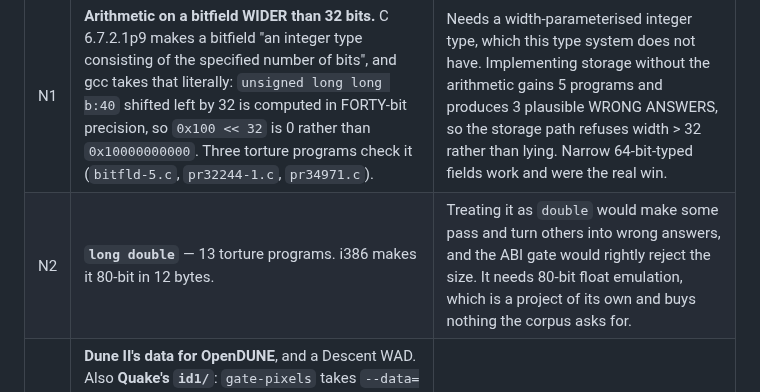
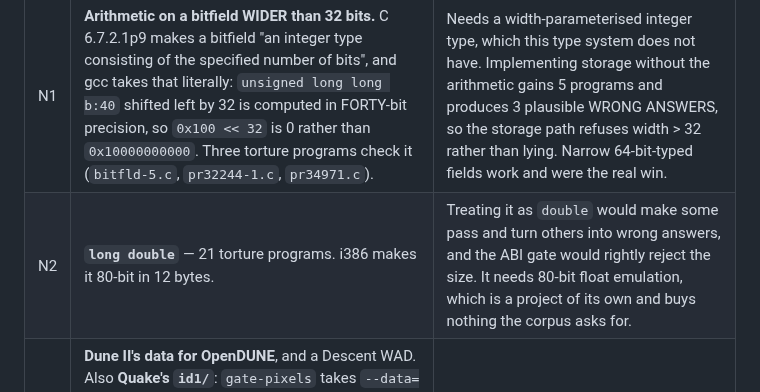
Before and after one commit to jfrelat-lab/prism, a Markdown page: docs/ROADMAP.md, the part around one of its changes. GitHub-like rendering.

```diff
--- a/docs/ROADMAP.md
+++ b/docs/ROADMAP.md
@@ -210,7 +210,7 @@ renderer; this shows it runs an application. See [COMPAT.md](COMPAT.md).
 | # | What | Why it stopped |
 |---|---|---|
 | N1 | **Arithmetic on a bitfield WIDER than 32 bits.** C 6.7.2.1p9 makes a bitfield "an integer type consisting of the specified number of bits", and gcc takes that literally: `unsigned long long b:40` shifted left by 32 is computed in FORTY-bit precision, so `0x100 << 32` is 0 rather than `0x10000000000`. Three torture programs check it (`bitfld-5.c`, `pr32244-1.c`, `pr34971.c`). | Needs a width-parameterised integer type, which this type system does not have. Implementing storage without the arithmetic gains 5 programs and produces 3 plausible WRONG ANSWERS, so the storage path refuses width > 32 rather than lying. Narrow 64-bit-typed fields work and were the real win. |
-| N2 | **`long double`** — 13 torture programs. i386 makes it 80-bit in 12 bytes. | Treating it as `double` would make some pass and turn others into wrong answers, and the ABI gate would rightly reject the size. It needs 80-bit float emulation, which is a project of its own and buys nothing the corpus asks for. |
+| N2 | **`long double`** — 21 torture programs. i386 makes it 80-bit in 12 bytes. | Treating it as `double` would make some pass and turn others into wrong answers, and the ABI gate would rightly reject the size. It needs 80-bit float emulation, which is a project of its own and buys nothing the corpus asks for. |
 | N3 | **Dune II's data for OpenDUNE**, and a Descent WAD. Also **Quake's `id1/`**: `gate-pixels` takes `--data=<dir with id1/>` and there was no such directory on this machine during the P0.5b pass, so the pixel gate could not be run beside the others -- the compiler-side gates and all fourteen target BUILDS were run instead. | Commercial data this project does not fetch. Needs a directory to be named. |
 | N4 | **A `.rc` resource compiler** (P10.8). PuTTY's configuration box cannot open without one. | Large, and the program's own command line already gets past it. Worth deciding against explicitly rather than drifting into. |
 | N5 | **Open Watcom in the oracle container**, to make the 16-bit ABI (P7.2) checkable. | A fetch, and therefore a decision. Without it a 16-bit axis can be written but not verified, and this project checks every layer against something external. |
```
Also changed, not shown: other parts of docs/ROADMAP.md (+1 -1 lines).
